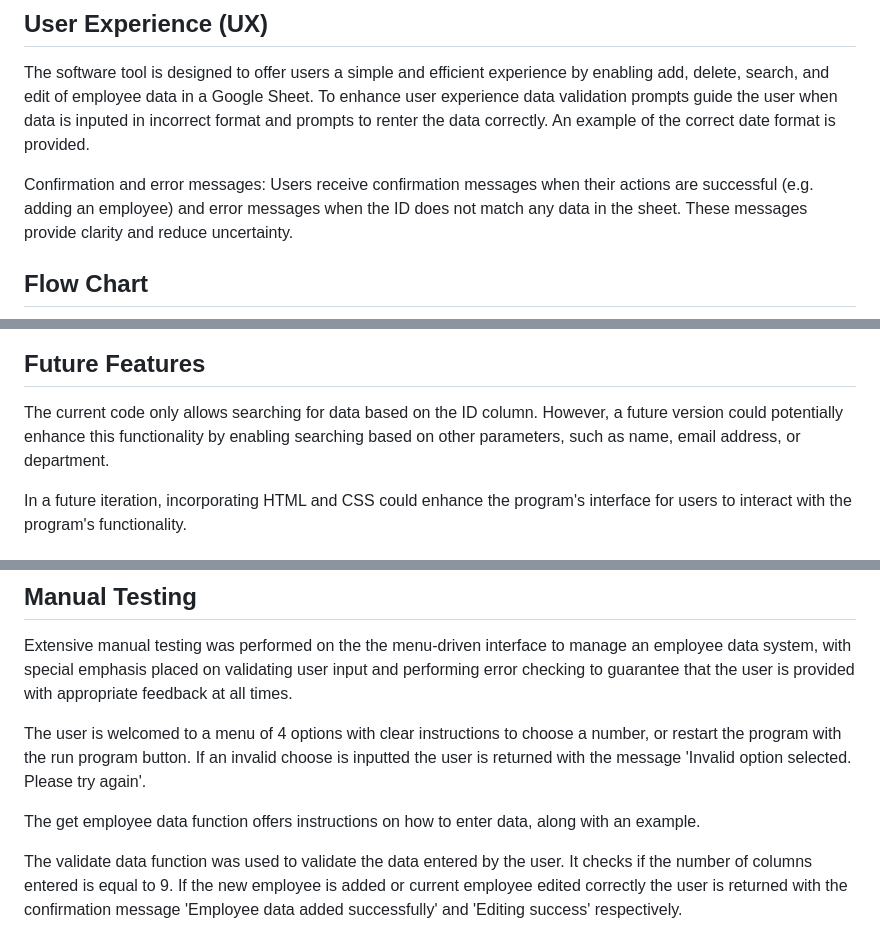
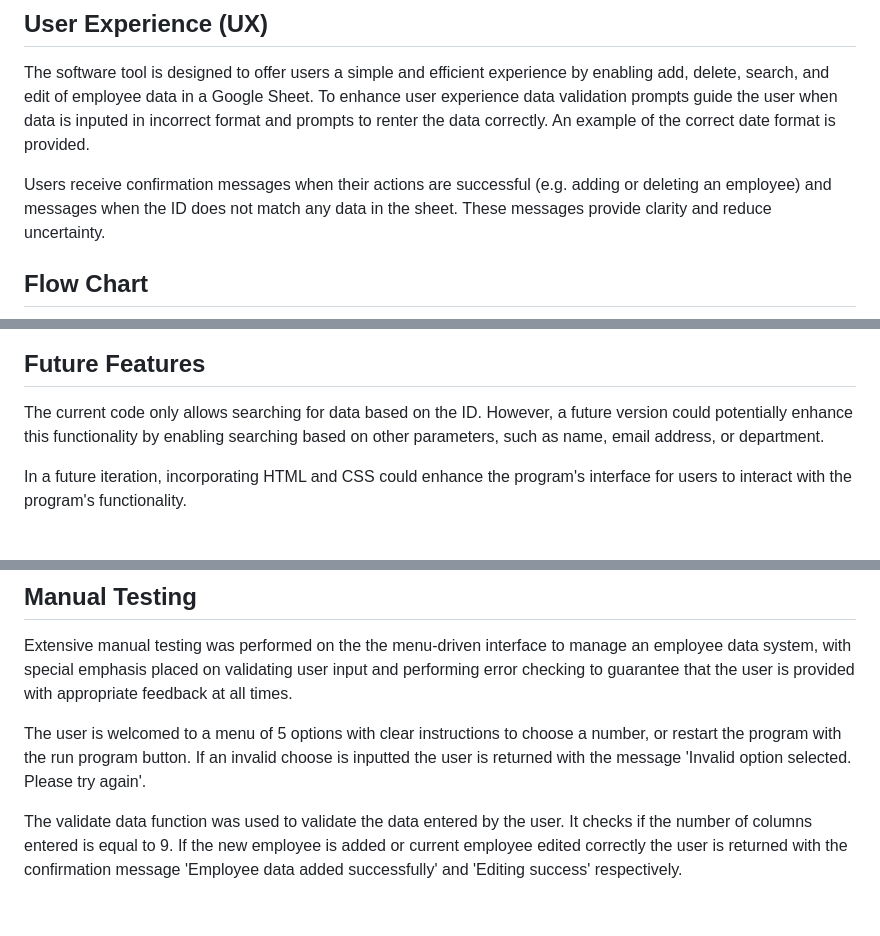
Before and after one commit to nataliatesarova/python_project3, a Markdown page: README.md, 3 parts joined by grey strips. Rendered like a GitHub page; blank space fills up the shorter version.

Commit message:
Edit manual testing in readme

```diff
--- a/README.md
+++ b/README.md
@@ -44,7 +44,7 @@ Option 4 allows the user to delete the data of a current employee after entering
 ## User Experience (UX)
 The software tool is designed to offer users a simple and efficient experience by enabling add, delete, search, and edit of employee data in a Google Sheet. To enhance user experience data validation prompts guide the user when data is inputed in incorrect format and prompts to renter the data correctly. An example of the correct date format is provided.
 
-Confirmation and error messages: Users receive confirmation messages when their actions are successful (e.g. adding an employee) and error messages when the ID does not match any data in the sheet. These messages provide clarity and reduce uncertainty.
+Users receive confirmation messages when their actions are successful (e.g. adding or deleting an employee) and messages when the ID does not match any data in the sheet. These messages provide clarity and reduce uncertainty.
 
 ## Flow Chart
 
@@ -56,7 +56,7 @@ The Python script interacts with a [Google Sheet](https://docs.google.com/spread
 ![Google Sheet](readme-docs/images/sheet.png)
 
 ## Future Features
-The current code only allows searching for data based on the ID column. However, a future version could potentially enhance this functionality by enabling searching based on other parameters, such as name, email address, or department.
+The current code only allows searching for data based on the ID. However, a future version could potentially enhance this functionality by enabling searching based on other parameters, such as name, email address, or department.
 
 In a future iteration, incorporating HTML and CSS could enhance the program's interface for users to interact with the program's functionality.
 
@@ -80,9 +80,7 @@ Python
 ## Manual Testing
 Extensive manual testing was performed on the the menu-driven interface to manage an employee data system, with special emphasis placed on validating user input and performing error checking to guarantee that the user is provided with appropriate feedback at all times.
 
-The user is welcomed to a menu of 4 options with clear instructions to choose a number, or restart the program with the run program button. If an invalid choose is inputted the user is returned with the message 'Invalid option selected. Please try again'.
-
-The get employee data function offers instructions on how to enter data, along with an example.
+The user is welcomed to a menu of 5 options with clear instructions to choose a number, or restart the program with the run program button. If an invalid choose is inputted the user is returned with the message 'Invalid option selected. Please try again'.
 
 The validate data function was used to validate the data entered by the user. It checks if the number of columns entered is equal to 9. If the new employee is added or current employee edited correctly the user is returned with the confirmation message 'Employee data added successfully' and 'Editing success' respectively.
 
```
